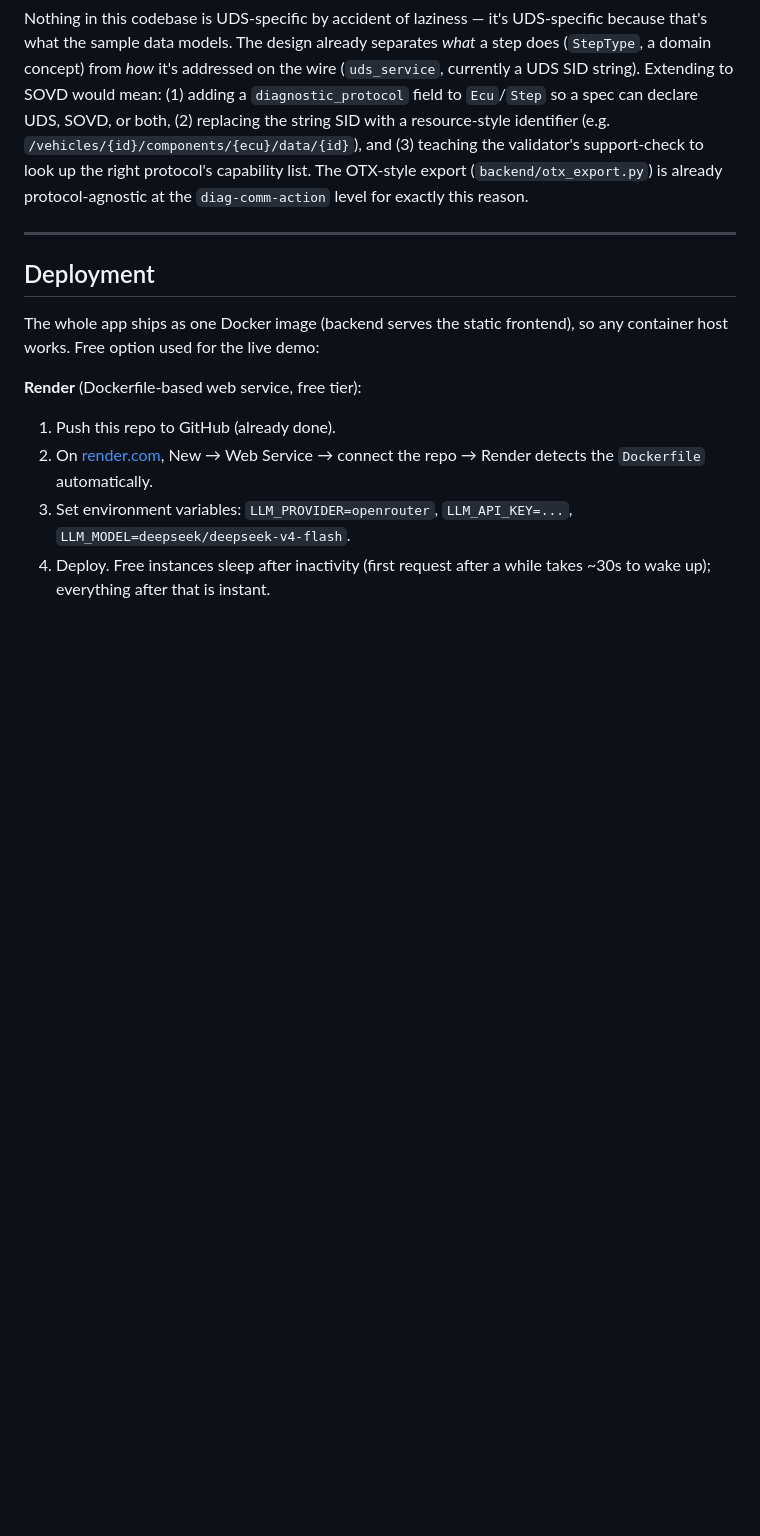
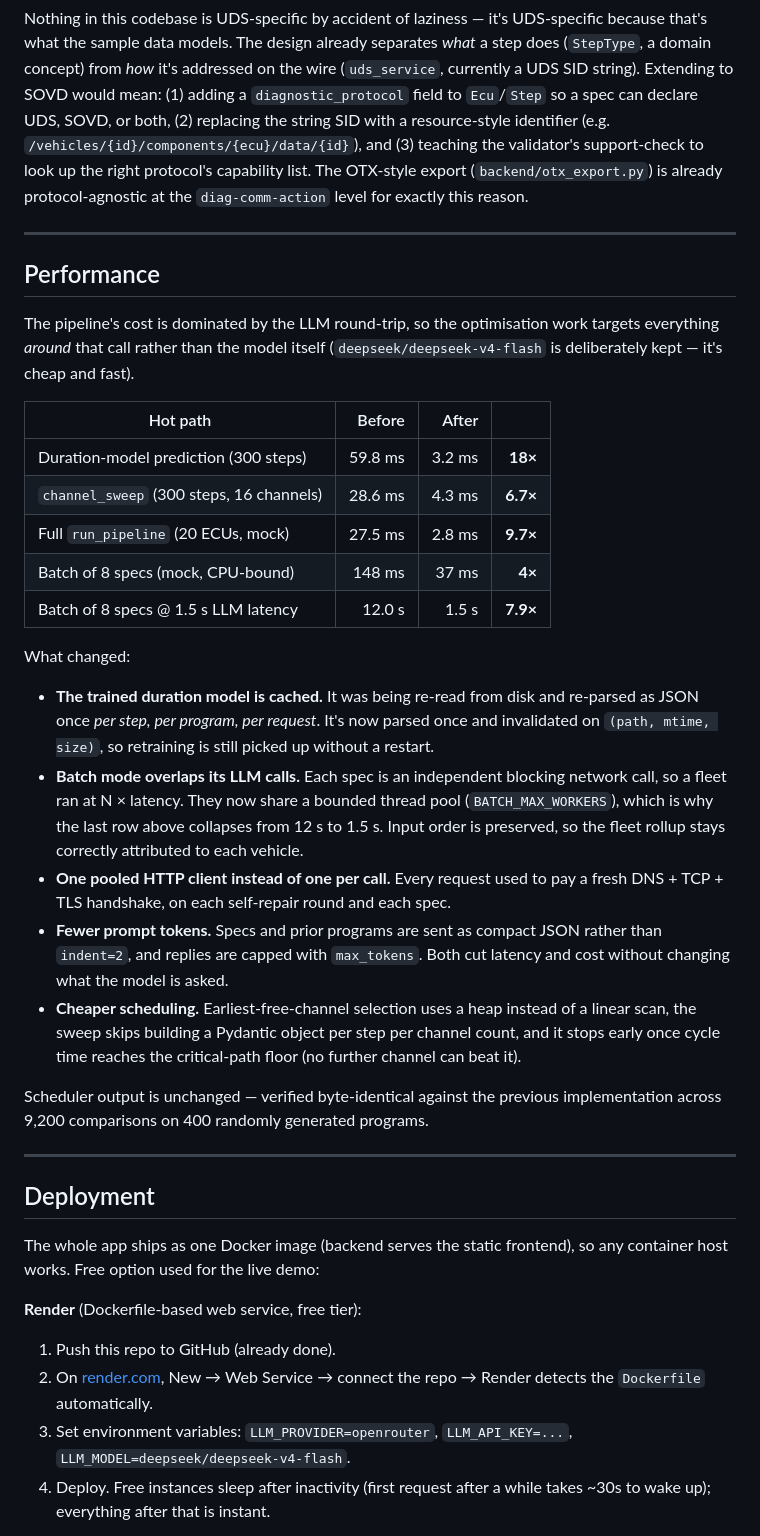
Before and after one commit to iamvisheshsrivastava/spec2program, a Markdown page: README.md, the part around the change. Rendered like a GitHub page; blank space fills up the shorter version.

Commit message:
Document the performance work in the README
Adds a Performance section with the measured before/after numbers and a
short explanation of each change, so the optimisation rationale is visible
alongside the rest of the design notes.

```diff
--- a/README.md
+++ b/README.md
@@ -324,6 +324,46 @@ protocol-agnostic at the `diag-comm-action` level for exactly this reason.
 
 ---
 
+## Performance
+
+The pipeline's cost is dominated by the LLM round-trip, so the optimisation
+work targets everything *around* that call rather than the model itself
+(`deepseek/deepseek-v4-flash` is deliberately kept — it's cheap and fast).
+
+| Hot path | Before | After | |
+|---|---:|---:|---:|
+| Duration-model prediction (300 steps) | 59.8 ms | 3.2 ms | **18×** |
+| `channel_sweep` (300 steps, 16 channels) | 28.6 ms | 4.3 ms | **6.7×** |
+| Full `run_pipeline` (20 ECUs, mock) | 27.5 ms | 2.8 ms | **9.7×** |
+| Batch of 8 specs (mock, CPU-bound) | 148 ms | 37 ms | **4×** |
+| Batch of 8 specs @ 1.5 s LLM latency | 12.0 s | 1.5 s | **7.9×** |
+
+What changed:
+
+- **The trained duration model is cached.** It was being re-read from disk and
+  re-parsed as JSON once *per step, per program, per request*. It's now parsed
+  once and invalidated on `(path, mtime, size)`, so retraining is still picked
+  up without a restart.
+- **Batch mode overlaps its LLM calls.** Each spec is an independent blocking
+  network call, so a fleet ran at N × latency. They now share a bounded thread
+  pool (`BATCH_MAX_WORKERS`), which is why the last row above collapses from
+  12 s to 1.5 s. Input order is preserved, so the fleet rollup stays correctly
+  attributed to each vehicle.
+- **One pooled HTTP client instead of one per call.** Every request used to pay
+  a fresh DNS + TCP + TLS handshake, on each self-repair round and each spec.
+- **Fewer prompt tokens.** Specs and prior programs are sent as compact JSON
+  rather than `indent=2`, and replies are capped with `max_tokens`. Both cut
+  latency and cost without changing what the model is asked.
+- **Cheaper scheduling.** Earliest-free-channel selection uses a heap instead
+  of a linear scan, the sweep skips building a Pydantic object per step per
+  channel count, and it stops early once cycle time reaches the critical-path
+  floor (no further channel can beat it).
+
+Scheduler output is unchanged — verified byte-identical against the previous
+implementation across 9,200 comparisons on 400 randomly generated programs.
+
+---
+
 ## Deployment
 
 The whole app ships as one Docker image (backend serves the static frontend),
```
